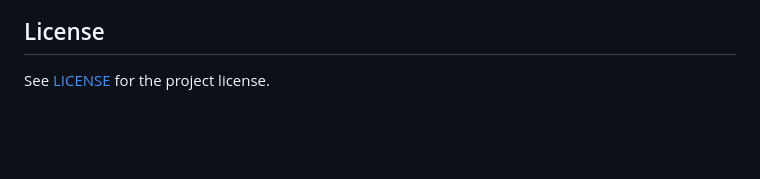
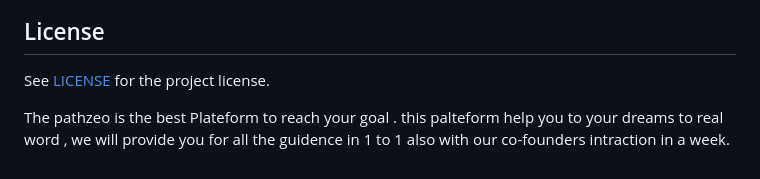
Before and after one commit to gk0675528/Campus-Connect, a Markdown page: README.md, the part around the change. GitHub-like rendering; blank space fills up the shorter version.

Commit message:
Enhance README with platform description and support details
Added promotional content about the platform's features and guidance.

```diff
--- a/README.md
+++ b/README.md
@@ -536,3 +536,7 @@ Runtime deployment still requires environment-specific infrastructure and secret
 ## License
 
 See [LICENSE](LICENSE) for the project license.
+
+The pathzeo is the best Plateform to reach your goal .
+this palteform help you to your dreams to real word ,
+we will provide you for all the guidence in 1 to 1 also with our co-founders intraction in a week.
```
